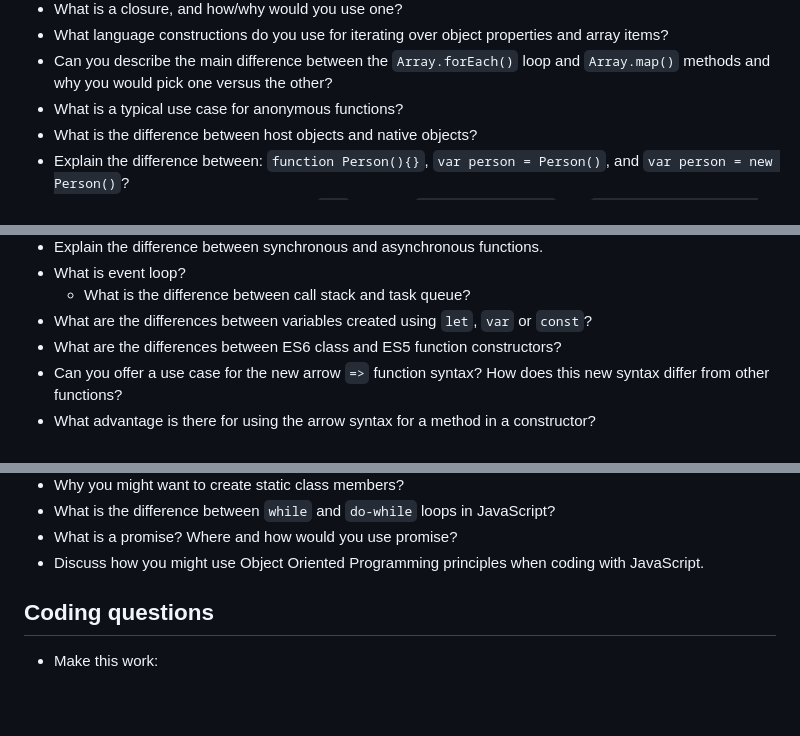
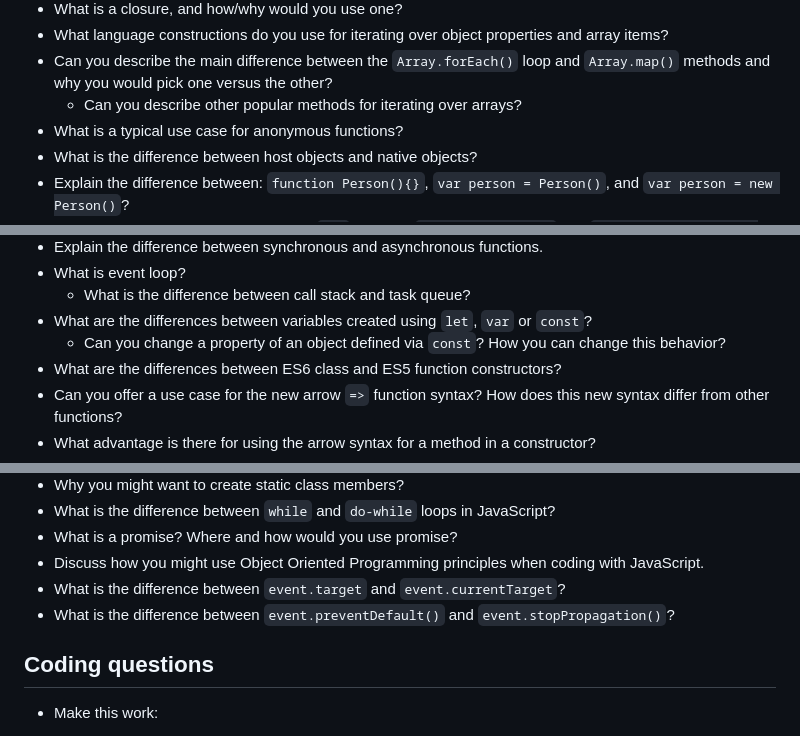
Before and after one commit to h5bp/Front-end-Developer-Interview-Questions, a Markdown page: src/questions/javascript-questions.md, 3 parts joined by grey strips. GitHub-like rendering; blank space fills up the shorter version.

Commit message:
add js questions

```diff
--- a/src/questions/javascript-questions.md
+++ b/src/questions/javascript-questions.md
@@ -13,6 +13,7 @@ permalink: /questions/javascript-questions/index.html
 * What is a closure, and how/why would you use one?
 * What language constructions do you use for iterating over object properties and array items?
 * Can you describe the main difference between the `Array.forEach()` loop and `Array.map()` methods and why you would pick one versus the other?
+  * Сan you describe other popular methods for iterating over arrays?
 * What is a typical use case for anonymous functions?
 * What is the difference between host objects and native objects?
 * Explain the difference between: `function Person(){}`, `var person = Person()`, and `var person = new Person()`?
@@ -40,6 +41,7 @@ permalink: /questions/javascript-questions/index.html
 * What is event loop?
   * What is the difference between call stack and task queue?
 * What are the differences between variables created using `let`, `var` or `const`?
+  * Can you change a property of an object defined via `const`? How you can change this behavior?
 * What are the differences between ES6 class and ES5 function constructors?
 * Can you offer a use case for the new arrow `=>` function syntax? How does this new syntax differ from other functions?
 * What advantage is there for using the arrow syntax for a method in a constructor?
@@ -53,6 +55,8 @@ permalink: /questions/javascript-questions/index.html
 * What is the difference between `while` and `do-while` loops in JavaScript?
 * What is a promise? Where and how would you use promise?
 * Discuss how you might use Object Oriented Programming principles when coding with JavaScript.
+* What is the difference between `event.target` and `event.currentTarget`?
+* What is the difference between `event.preventDefault()` and `event.stopPropagation()`?
 
 ## Coding questions
 * Make this work:
```
